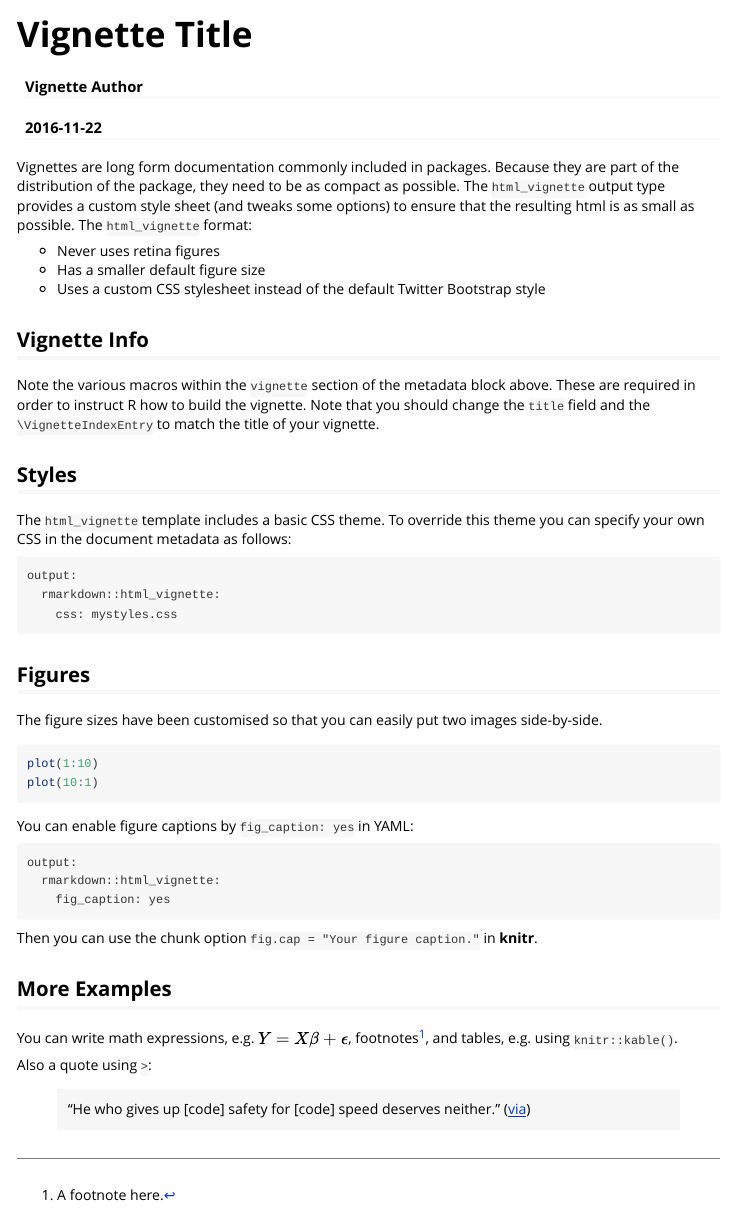
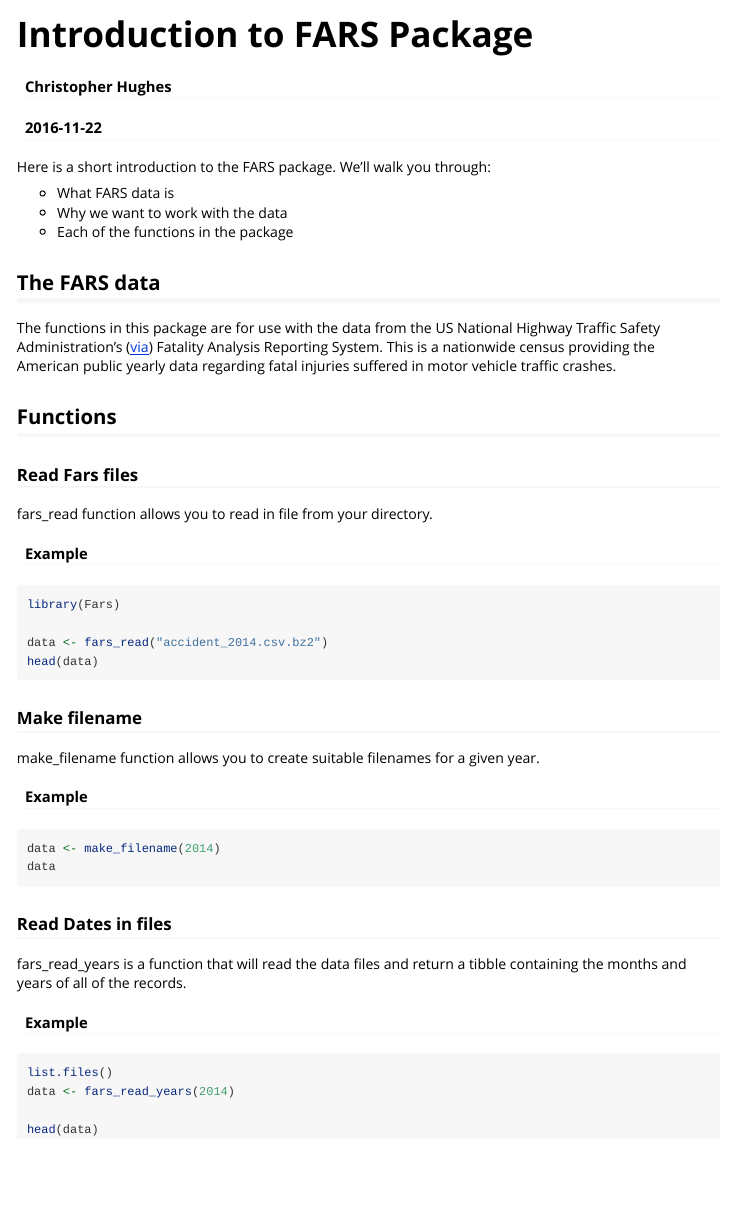
Before and after one commit to ch4413/Fars, an R Markdown document (vignettes/Fars.Rmd): the page in a window 1100 px wide, from its top. Rendered offline with R 4.5, knitr and Pandoc, with nearby package versions; the code chunks are not run, so their results and figures are left out.

Commit message:
updated ReadMe and Vignette

````diff
--- a/vignettes/Fars.Rmd
+++ b/vignettes/Fars.Rmd
@@ -1,6 +1,6 @@
 ---
-title: "Vignette Title"
-author: "Vignette Author"
+title: "Introduction to FARS Package"
+author: "Christopher Hughes"
 date: "`r Sys.Date()`"
 output: rmarkdown::html_vignette
 vignette: >
@@ -9,50 +9,53 @@ vignette: >
   %\VignetteEncoding{UTF-8}
 ---
 
-Vignettes are long form documentation commonly included in packages. Because they are part of the distribution of the package, they need to be as compact as possible. The `html_vignette` output type provides a custom style sheet (and tweaks some options) to ensure that the resulting html is as small as possible. The `html_vignette` format:
+Here is a short introduction to the FARS package. We'll walk you through:
 
-- Never uses retina figures
-- Has a smaller default figure size
-- Uses a custom CSS stylesheet instead of the default Twitter Bootstrap style
+- What FARS data is
+- Why we want to work with the data
+- Each of the functions in the package
 
-## Vignette Info
+## The FARS data
 
-Note the various macros within the `vignette` section of the metadata block above. These are required in order to instruct R how to build the vignette. Note that you should change the `title` field and the `\VignetteIndexEntry` to match the title of your vignette.
+The functions in this package are for use with the data from the US National Highway Traffic Safety Administration's ([via](http://www.nhtsa.gov/Data/Fatality-Analysis-Reporting-System-(FARS))) Fatality Analysis Reporting System. This is a nationwide census providing the American public yearly data regarding fatal injuries suffered in motor vehicle traffic crashes.
 
-## Styles
+## Functions
 
-The `html_vignette` template includes a basic CSS theme. To override this theme you can specify your own CSS in the document metadata as follows:
+### Read Fars files
 
-    output:
-      rmarkdown::html_vignette:
-        css: mystyles.css
+fars_read function allows you to read in file from your directory.
 
-## Figures
+#### Example
 
-The figure sizes have been customised so that you can easily put two images side-by-side.
+```{r}
 
-```{r, fig.show='hold'}
-plot(1:10)
-plot(10:1)
+library(Fars)
+
+data <- fars_read("accident_2014.csv.bz2")
+head(data)
+
 ```
 
-You can enable figure captions by `fig_caption: yes` in YAML:
+### Make filename
 
-    output:
-      rmarkdown::html_vignette:
-        fig_caption: yes
+make_filename function allows you to create suitable filenames for a given year.
 
-Then you can use the chunk option `fig.cap = "Your figure caption."` in **knitr**.
+#### Example
 
-## More Examples
-
-You can write math expressions, e.g. $Y = X\beta + \epsilon$, footnotes^[A footnote here.], and tables, e.g. using `knitr::kable()`.
-
-```{r, echo=FALSE, results='asis'}
-knitr::kable(head(mtcars, 10))
+```{r}
+data <- make_filename(2014)
+data
 ```
 
-Also a quote using `>`:
+### Read Dates in files
 
-> "He who gives up [code] safety for [code] speed deserves neither."
-([via](https://twitter.com/hadleywickham/status/504368538874703872))
+fars_read_years is a function that will read the data files and return a tibble containing the months and years of all of the records.
+
+#### Example
+
+```{r}
+list.files()
+data <- fars_read_years(2014)
+
+head(data)
+```
````
Also changed, not shown: README.md, 4 other files.
